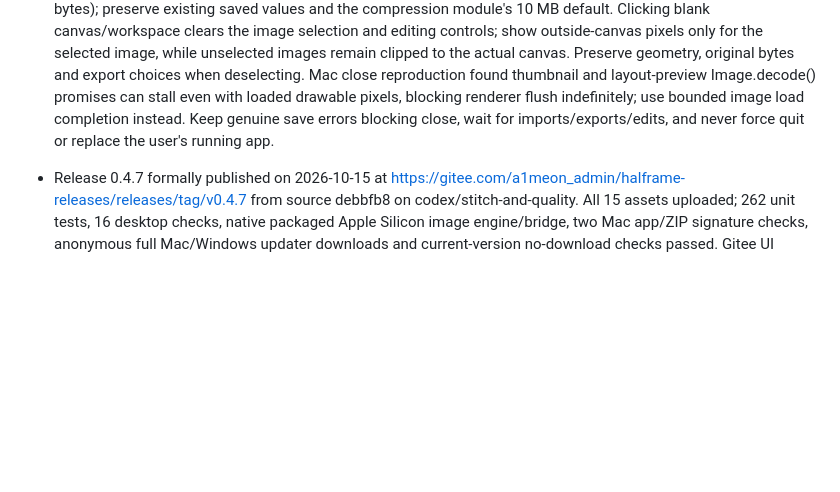
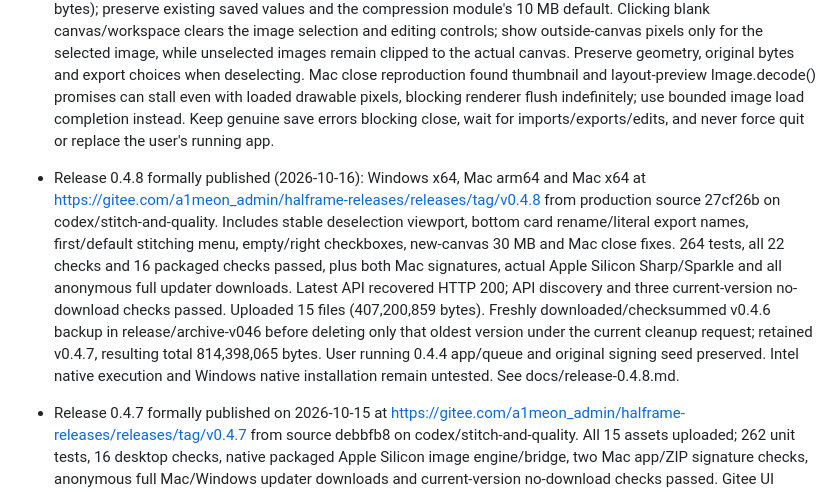
Before and after one commit to a1meon/qingtu, a Markdown page: qingtu/AGENTS.md, the part around the change. GitHub-like rendering; blank space fills up the shorter version.

```diff
--- a/qingtu/AGENTS.md
+++ b/qingtu/AGENTS.md
@@ -57,6 +57,8 @@ Build app UI in `src/`. Keep `.openai/hosting.json`, `worker/index.js`, `scripts
 ## Stitching / quality branch requirements (2026-10-13)
 
 - Latest selection and close feedback (2026-10-16): empty/non-exportable canvases render no export checkbox; hide Select All when nothing is eligible. Eligible card checkboxes sit at the top right without an outer badge/background/border/shadow. New stitching canvases and the empty inspector default to 30 MB (30,000,000 bytes); preserve existing saved values and the compression module's 10 MB default. Clicking blank canvas/workspace clears the image selection and editing controls; show outside-canvas pixels only for the selected image, while unselected images remain clipped to the actual canvas. Preserve geometry, original bytes and export choices when deselecting. Mac close reproduction found thumbnail and layout-preview Image.decode() promises can stall even with loaded drawable pixels, blocking renderer flush indefinitely; use bounded image load completion instead. Keep genuine save errors blocking close, wait for imports/exports/edits, and never force quit or replace the user's running app.
+
+- Release 0.4.8 formally published (2026-10-16): Windows x64, Mac arm64 and Mac x64 at https://gitee.com/a1meon_admin/halframe-releases/releases/tag/v0.4.8 from production source 27cf26b on codex/stitch-and-quality. Includes stable deselection viewport, bottom card rename/literal export names, first/default stitching menu, empty/right checkboxes, new-canvas 30 MB and Mac close fixes. 264 tests, all 22 checks and 16 packaged checks passed, plus both Mac signatures, actual Apple Silicon Sharp/Sparkle and all anonymous full updater downloads. Latest API recovered HTTP 200; API discovery and three current-version no-download checks passed. Uploaded 15 files (407,200,859 bytes). Freshly downloaded/checksummed v0.4.6 backup in release/archive-v046 before deleting only that oldest version under the current cleanup request; retained v0.4.7, resulting total 814,398,065 bytes. User running 0.4.4 app/queue and original signing seed preserved. Intel native execution and Windows native installation remain untested. See docs/release-0.4.8.md.
 
 - Release 0.4.7 formally published on 2026-10-15 at https://gitee.com/a1meon_admin/halframe-releases/releases/tag/v0.4.7 from source debbfb8 on codex/stitch-and-quality. All 15 assets uploaded; 262 unit tests, 16 desktop checks, native packaged Apple Silicon image engine/bridge, two Mac app/ZIP signature checks, anonymous full Mac/Windows updater downloads and current-version no-download checks passed. Gitee UI confirms latest formal version; latest-release API currently returns HTTP 403 Rate Limit Exceeded from this network, so API automatic-discovery verification remains limited. Oldest v0.4.3 and v0.4.5 releases were backed up, verified and removed under user authorization to fit quota; v0.4.6 retained. User's running 0.4.4 app and queue and original signing seed remain intact. Windows native installation and Intel native execution remain untested. Details: docs/release-0.4.7.md.
 
```
Also changed, not shown: qingtu/README.md (+3 -3 lines), qingtu/docs/release-0.4.8.md (+10 -2 lines), qingtu/docs/release-0.4.8-validation/gitee-cleanup.png (added), qingtu/docs/release-0.4.8-validation/gitee-formal.png (added), 2 other files.
